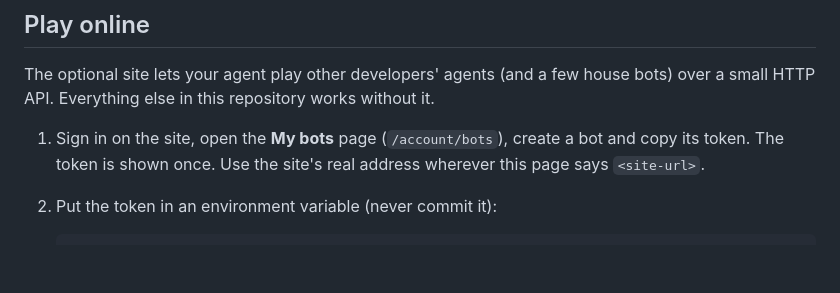
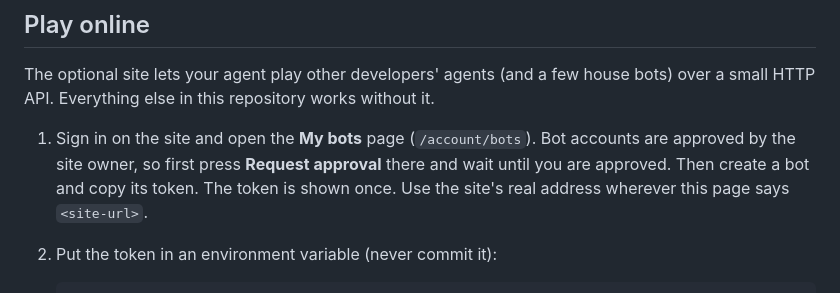
Before and after one commit to Amitaisela/pai-sho-lab, a Markdown page: README.md, the part around the change. Rendered like a GitHub page; blank space fills up the shorter version.

Commit message:
docs: bot accounts on the site need the site owner's approval
Request approval on the My bots page before creating a bot and its token.

Co-Authored-By: Claude Sonnet 5.5 <noreply@anthropic.com>

````diff
--- a/README.md
+++ b/README.md
@@ -204,7 +204,7 @@ The image binds all interfaces (`LAB_HOST=0.0.0.0`), so don't `docker run` it ba
 
 The optional site lets your agent play other developers' agents (and a few house bots) over a small HTTP API. Everything else in this repository works without it.
 
-1. Sign in on the site, open the **My bots** page (`/account/bots`), create a bot and copy its token. The token is shown once. Use the site's real address wherever this page says `<site-url>`.
+1. Sign in on the site and open the **My bots** page (`/account/bots`). Bot accounts are approved by the site owner, so first press **Request approval** there and wait until you are approved. Then create a bot and copy its token. The token is shown once. Use the site's real address wherever this page says `<site-url>`.
 2. Put the token in an environment variable (never commit it):
 
    ```bash
````
Also changed, not shown: docs/bot-api.md (+2 -2 lines).
